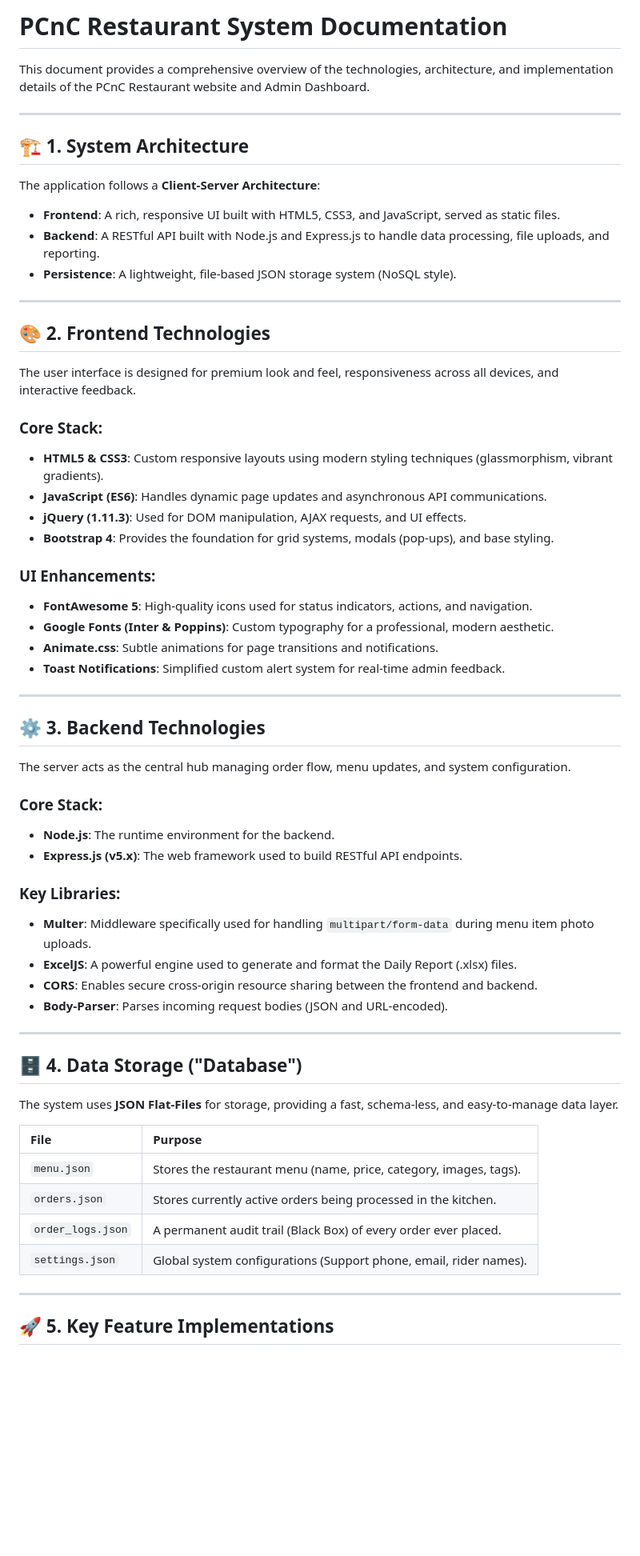
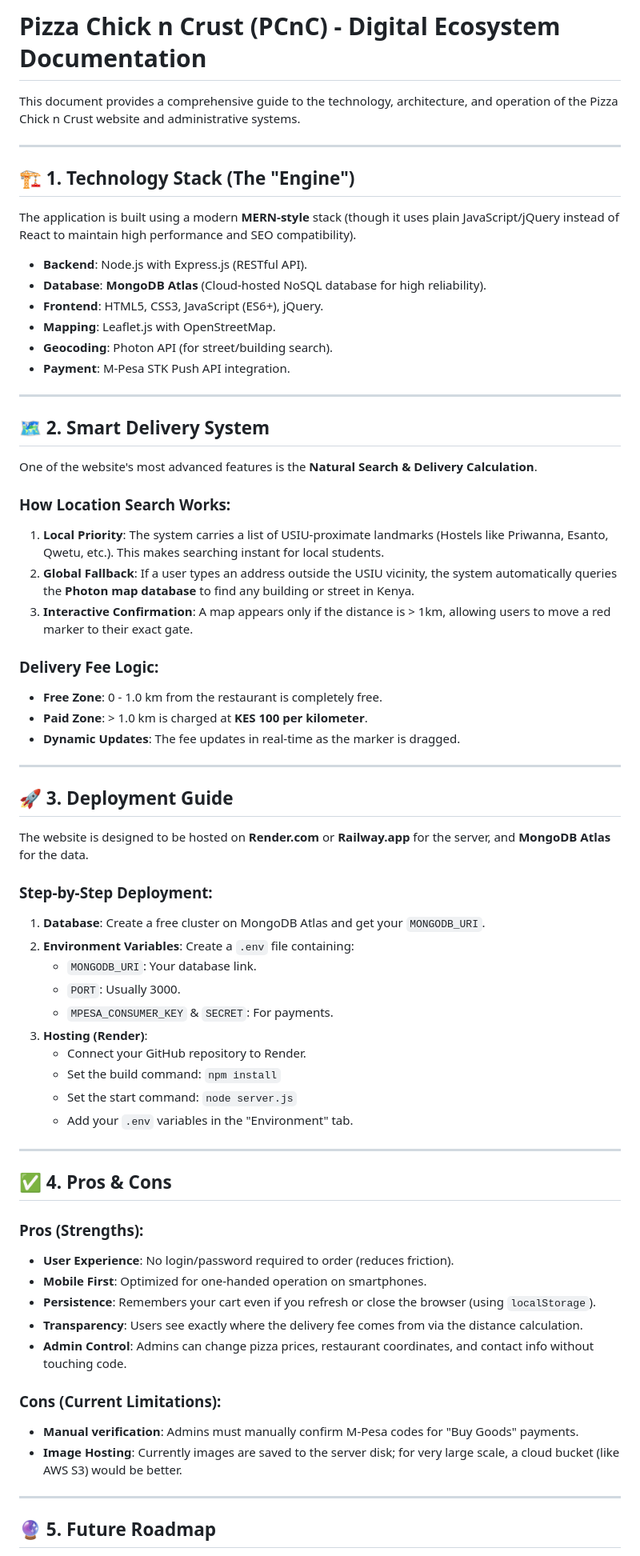
Before and after one commit to harry934/Restaurant2, a Markdown page: DOCUMENTATION.md, the part around one of its changes. Shown at 80% size. GitHub-like rendering; blank space fills up the shorter version.

Commit message:
docs: Overhaul system documentation to detail MongoDB Atlas, smart delivery, M-Pesa integration, and deployment.

```diff
--- a/DOCUMENTATION.md
+++ b/DOCUMENTATION.md
@@ -1,69 +1,75 @@
-# PCnC Restaurant System Documentation
+# Pizza Chick n Crust (PCnC) - Digital Ecosystem Documentation
 
-This document provides a comprehensive overview of the technologies, architecture, and implementation details of the PCnC Restaurant website and Admin Dashboard.
+This document provides a comprehensive guide to the technology, architecture, and operation of the Pizza Chick n Crust website and administrative systems.
 
 ---
 
-## 🏗️ 1. System Architecture
+## 🏗️ 1. Technology Stack (The "Engine")
 
-The application follows a **Client-Server Architecture**:
+The application is built using a modern **MERN-style** stack (though it uses plain JavaScript/jQuery instead of React to maintain high performance and SEO compatibility).
 
-- **Frontend**: A rich, responsive UI built with HTML5, CSS3, and JavaScript, served as static files.
-- **Backend**: A RESTful API built with Node.js and Express.js to handle data processing, file uploads, and reporting.
-- **Persistence**: A lightweight, file-based JSON storage system (NoSQL style).
+- **Backend**: Node.js with Express.js (RESTful API).
+- **Database**: **MongoDB Atlas** (Cloud-hosted NoSQL database for high reliability).
+- **Frontend**: HTML5, CSS3, JavaScript (ES6+), jQuery.
+- **Mapping**: Leaflet.js with OpenStreetMap.
+- **Geocoding**: Photon API (for street/building search).
+- **Payment**: M-Pesa STK Push API integration.
 
 ---
 
-## 🎨 2. Frontend Technologies
+## 🗺️ 2. Smart Delivery System
 
-The user interface is designed for premium look and feel, responsiveness across all devices, and interactive feedback.
+One of the website's most advanced features is the **Natural Search & Delivery Calculation**.
 
-### Core Stack:
+### How Location Search Works:
 
-- **HTML5 & CSS3**: Custom responsive layouts using modern styling techniques (glassmorphism, vibrant gradients).
-- **JavaScript (ES6)**: Handles dynamic page updates and asynchronous API communications.
-- **jQuery (1.11.3)**: Used for DOM manipulation, AJAX requests, and UI effects.
-- **Bootstrap 4**: Provides the foundation for grid systems, modals (pop-ups), and base styling.
+1. **Local Priority**: The system carries a list of USIU-proximate landmarks (Hostels like Priwanna, Esanto, Qwetu, etc.). This makes searching instant for local students.
+2. **Global Fallback**: If a user types an address outside the USIU vicinity, the system automatically queries the **Photon map database** to find any building or street in Kenya.
+3. **Interactive Confirmation**: A map appears only if the distance is > 1km, allowing users to move a red marker to their exact gate.
 
-### UI Enhancements:
+### Delivery Fee Logic:
 
-- **FontAwesome 5**: High-quality icons used for status indicators, actions, and navigation.
-- **Google Fonts (Inter & Poppins)**: Custom typography for a professional, modern aesthetic.
-- **Animate.css**: Subtle animations for page transitions and notifications.
-- **Toast Notifications**: Simplified custom alert system for real-time admin feedback.
+- **Free Zone**: 0 - 1.0 km from the restaurant is completely free.
+- **Paid Zone**: > 1.0 km is charged at **KES 100 per kilometer**.
+- **Dynamic Updates**: The fee updates in real-time as the marker is dragged.
 
 ---
 
-## ⚙️ 3. Backend Technologies
+## 🚀 3. Deployment Guide
 
-The server acts as the central hub managing order flow, menu updates, and system configuration.
+The website is designed to be hosted on **Render.com** or **Railway.app** for the server, and **MongoDB Atlas** for the data.
 
-### Core Stack:
+### Step-by-Step Deployment:
 
-- **Node.js**: The runtime environment for the backend.
-- **Express.js (v5.x)**: The web framework used to build RESTful API endpoints.
-
-### Key Libraries:
-
-- **Multer**: Middleware specifically used for handling `multipart/form-data` during menu item photo uploads.
-- **ExcelJS**: A powerful engine used to generate and format the Daily Report (.xlsx) files.
-- **CORS**: Enables secure cross-origin resource sharing between the frontend and backend.
-- **Body-Parser**: Parses incoming request bodies (JSON and URL-encoded).
+1. **Database**: Create a free cluster on MongoDB Atlas and get your `MONGODB_URI`.
+2. **Environment Variables**: Create a `.env` file containing:
+   - `MONGODB_URI`: Your database link.
+   - `PORT`: Usually 3000.
+   - `MPESA_CONSUMER_KEY` & `SECRET`: For payments.
+3. **Hosting (Render)**:
+   - Connect your GitHub repository to Render.
+   - Set the build command: `npm install`
+   - Set the start command: `node server.js`
+   - Add your `.env` variables in the "Environment" tab.
 
 ---
 
-## 🗄️ 4. Data Storage ("Database")
+## ✅ 4. Pros & Cons
 
-The system uses **JSON Flat-Files** for storage, providing a fast, schema-less, and easy-to-manage data layer.
+### Pros (Strengths):
 
-| File              | Purpose                                                           |
-| :---------------- | :---------------------------------------------------------------- |
-| `menu.json`       | Stores the restaurant menu (name, price, category, images, tags). |
-| `orders.json`     | Stores currently active orders being processed in the kitchen.    |
-| `order_logs.json` | A permanent audit trail (Black Box) of every order ever placed.   |
-| `settings.json`   | Global system configurations (Support phone, email, rider names). |
+- **User Experience**: No login/password required to order (reduces friction).
+- **Mobile First**: Optimized for one-handed operation on smartphones.
+- **Persistence**: Remembers your cart even if you refresh or close the browser (using `localStorage`).
+- **Transparency**: Users see exactly where the delivery fee comes from via the distance calculation.
+- **Admin Control**: Admins can change pizza prices, restaurant coordinates, and contact info without touching code.
+
+### Cons (Current Limitations):
+
+- **Manual verification**: Admins must manually confirm M-Pesa codes for "Buy Goods" payments.
+- **Image Hosting**: Currently images are saved to the server disk; for very large scale, a cloud bucket (like AWS S3) would be better.
 
 ---
 
-## 🚀 5. Key Feature Implementations
+## 🔮 5. Future Roadmap
 
```
Also changed, not shown: other parts of DOCUMENTATION.md (+11 -23 lines).
